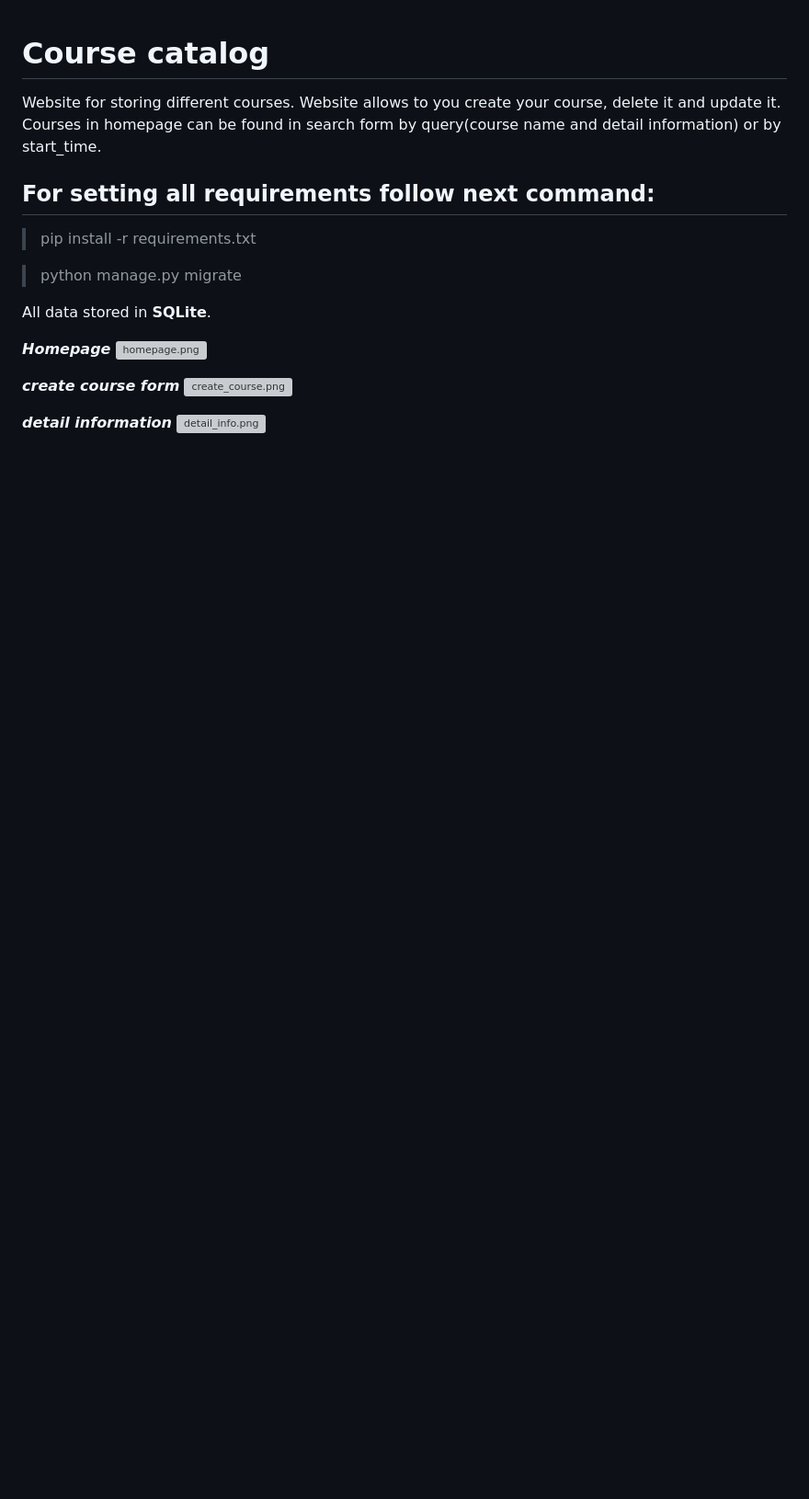
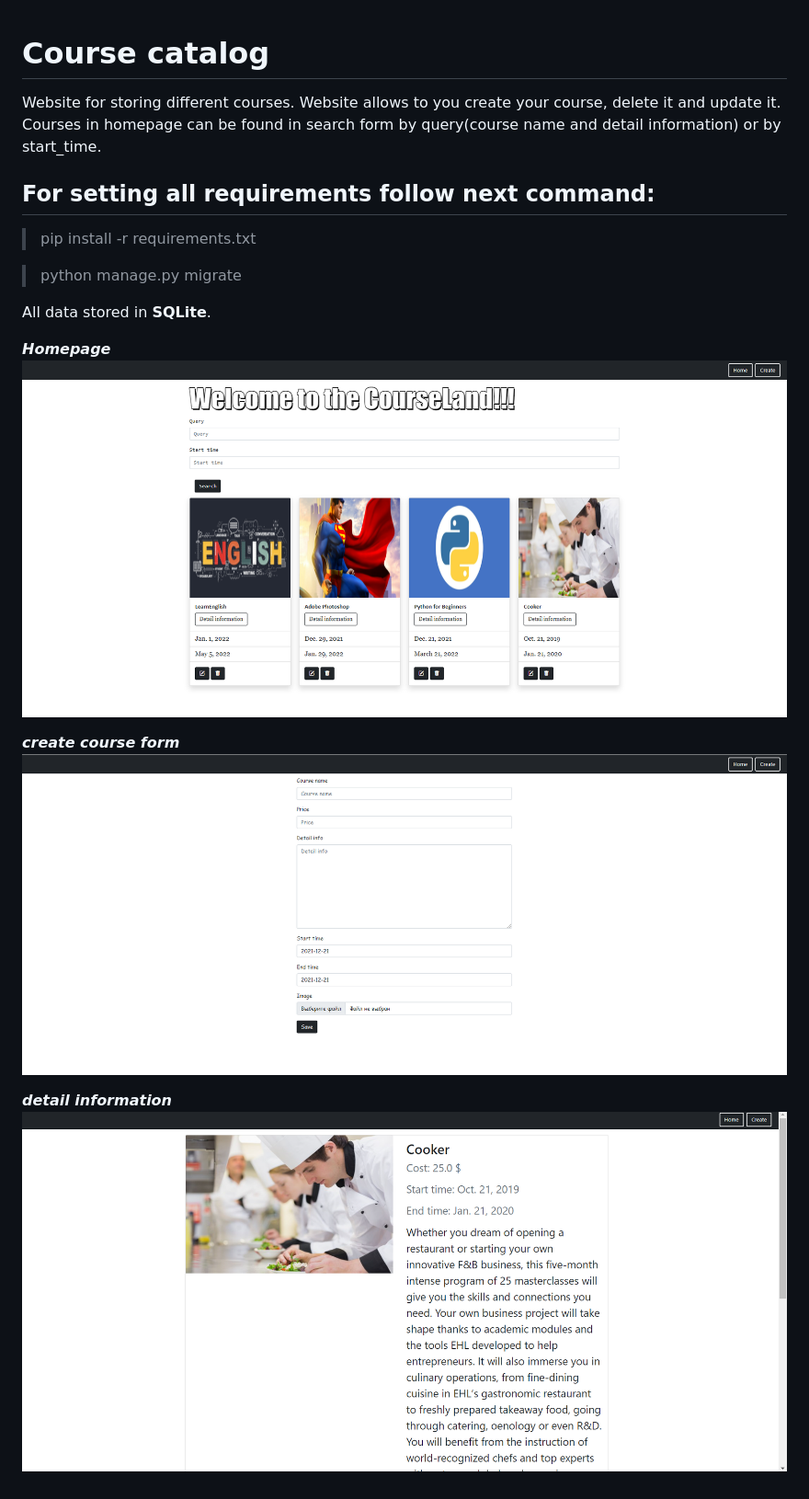
Before and after one commit to Maraljan/CourseCatalog, a Markdown page: README.md, the part around the change. Shown: that part at 92% size. Drawn GitHub-style; pictures changed too: screenshots/create_course.png (added), screenshots/detail_info.png (added), screenshots/homepage.png (added); blank space fills up the shorter version; grey boxes are pictures that could not be loaded.

Commit message:
added screenshots for README

```diff
--- a/README.md
+++ b/README.md
@@ -11,10 +11,10 @@ Courses in homepage can be found in search form by query(course name and detail
 All data stored in **SQLite**.
 
 **_Homepage_**
-![homepage.png](media/homepage.png)
+![homepage.png](screenshots/homepage.png)
 
 **_create course form_**
-![create_course.png](media/create_course.png)
+![create_course.png](screenshots/create_course.png)
 
 **_detail information_**
-![detail_info.png](media/detail_info.png)
+![detail_info.png](screenshots/detail_info.png)
```
